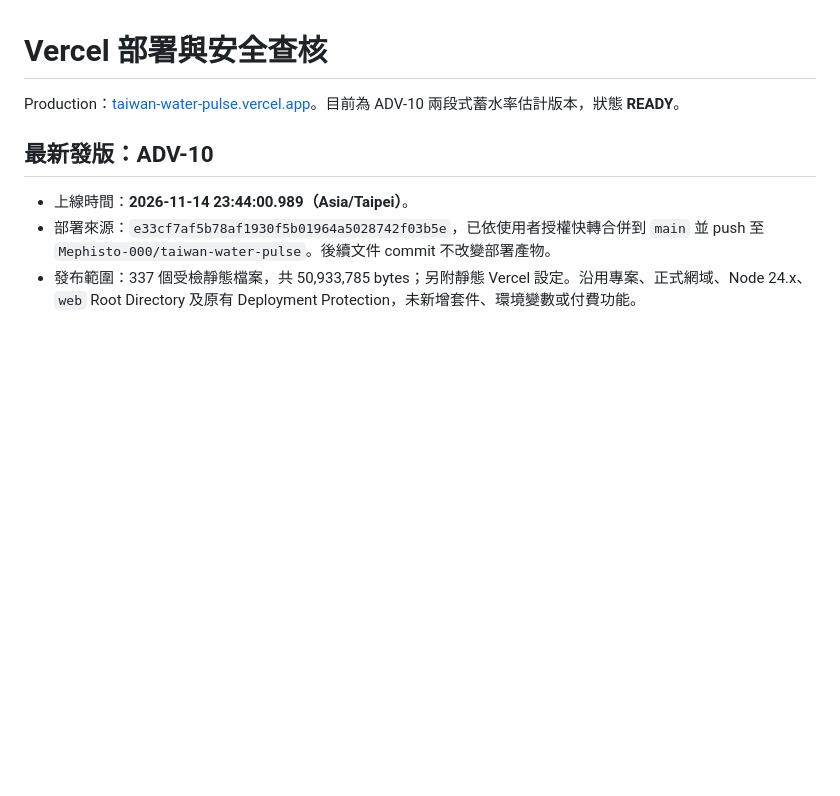
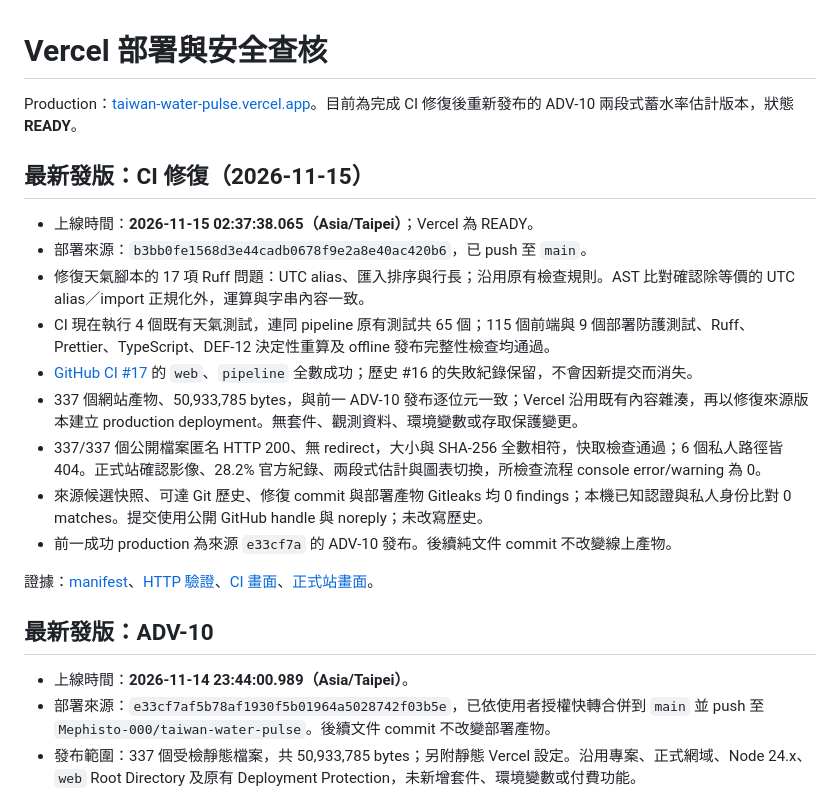
Before and after one commit to Mephisto-000/taiwan-water-pulse, a Markdown page: docs/deployment.md, the part around the change. Drawn GitHub-style; blank space fills up the shorter version.

Commit message:
docs(deploy): Record verified CI repair release
Record passing GitHub jobs, artifact hashes and anonymous checks.
Keep prior deployment and failed-run records as historical evidence.

```diff
--- a/docs/deployment.md
+++ b/docs/deployment.md
@@ -1,6 +1,20 @@
 # Vercel 部署與安全查核
 
-Production：[taiwan-water-pulse.vercel.app](https://taiwan-water-pulse.vercel.app)。目前為 ADV-10 兩段式蓄水率估計版本，狀態 **READY**。
+Production：[taiwan-water-pulse.vercel.app](https://taiwan-water-pulse.vercel.app)。目前為完成 CI 修復後重新發布的 ADV-10 兩段式蓄水率估計版本，狀態 **READY**。
+
+## 最新發版：CI 修復（2026-11-15）
+
+- 上線時間：**2026-11-15 02:37:38.065（Asia/Taipei）**；Vercel 為 READY。
+- 部署來源：`b3bb0fe1568d3e44cadb0678f9e2a8e40ac420b6`，已 push 至 `main`。
+- 修復天氣腳本的 17 項 Ruff 問題：UTC alias、匯入排序與行長；沿用原有檢查規則。AST 比對確認除等價的 UTC alias／import 正規化外，運算與字串內容一致。
+- CI 現在執行 4 個既有天氣測試，連同 pipeline 原有測試共 65 個；115 個前端與 9 個部署防護測試、Ruff、Prettier、TypeScript、DEF-12 決定性重算及 offline 發布完整性檢查均通過。
+- [GitHub CI #17](https://github.com/Mephisto-000/taiwan-water-pulse/actions/runs/43627551543) 的 `web`、`pipeline` 全數成功；歷史 #16 的失敗紀錄保留，不會因新提交而消失。
+- 337 個網站產物、50,933,785 bytes，與前一 ADV-10 發布逐位元一致；Vercel 沿用既有內容雜湊，再以修復來源版本建立 production deployment。無套件、觀測資料、環境變數或存取保護變更。
+- 337/337 個公開檔案匿名 HTTP 200、無 redirect，大小與 SHA-256 全數相符，快取檢查通過；6 個私人路徑皆 404。正式站確認影像、28.2% 官方紀錄、兩段式估計與圖表切換，所檢查流程 console error/warning 為 0。
+- 來源候選快照、可達 Git 歷史、修復 commit 與部署產物 Gitleaks 均 0 findings；本機已知認證與私人身份比對 0 matches。提交使用公開 GitHub handle 與 noreply；未改寫歷史。
+- 前一成功 production 為來源 `e33cf7a` 的 ADV-10 發布。後續純文件 commit 不改變線上產物。
+
+證據：[manifest](review/ci-repair-deployment-manifest.json)、[HTTP 驗證](review/ci-repair-deployment-verification.json)、[CI 畫面](review/ci-repair-github.jpg)、[正式站畫面](review/ci-repair-production.jpg)。
 
 ## 最新發版：ADV-10
 
```
Also changed, not shown: docs/review/ci-repair-github.jpg (added), docs/review/ci-repair-production.jpg (added), 2 other files.
